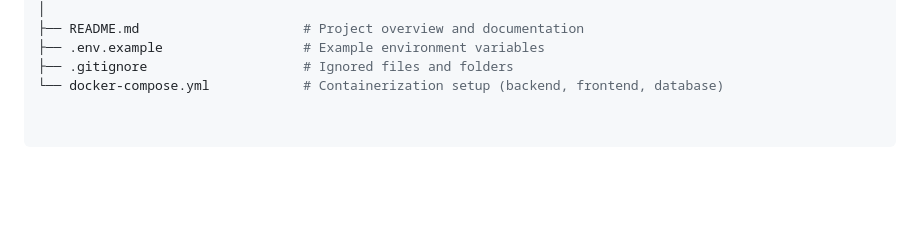
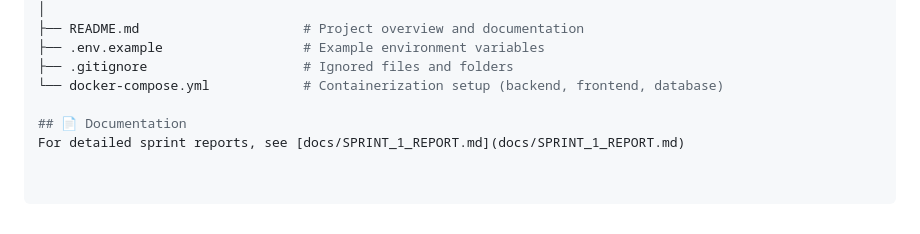
Before and after one commit to MayTheStar/EVAL, a Markdown page: README.md, the part around the change. GitHub-like rendering; blank space fills up the shorter version.

Commit message:
Add documentation section to README
Added a section for documentation reference.

```diff
--- a/README.md
+++ b/README.md
@@ -66,3 +66,6 @@ EVAL
 ├── .env.example                  # Example environment variables
 ├── .gitignore                    # Ignored files and folders
 └── docker-compose.yml            # Containerization setup (backend, frontend, database)
+
+## 📄 Documentation
+For detailed sprint reports, see [docs/SPRINT_1_REPORT.md](docs/SPRINT_1_REPORT.md)
```
